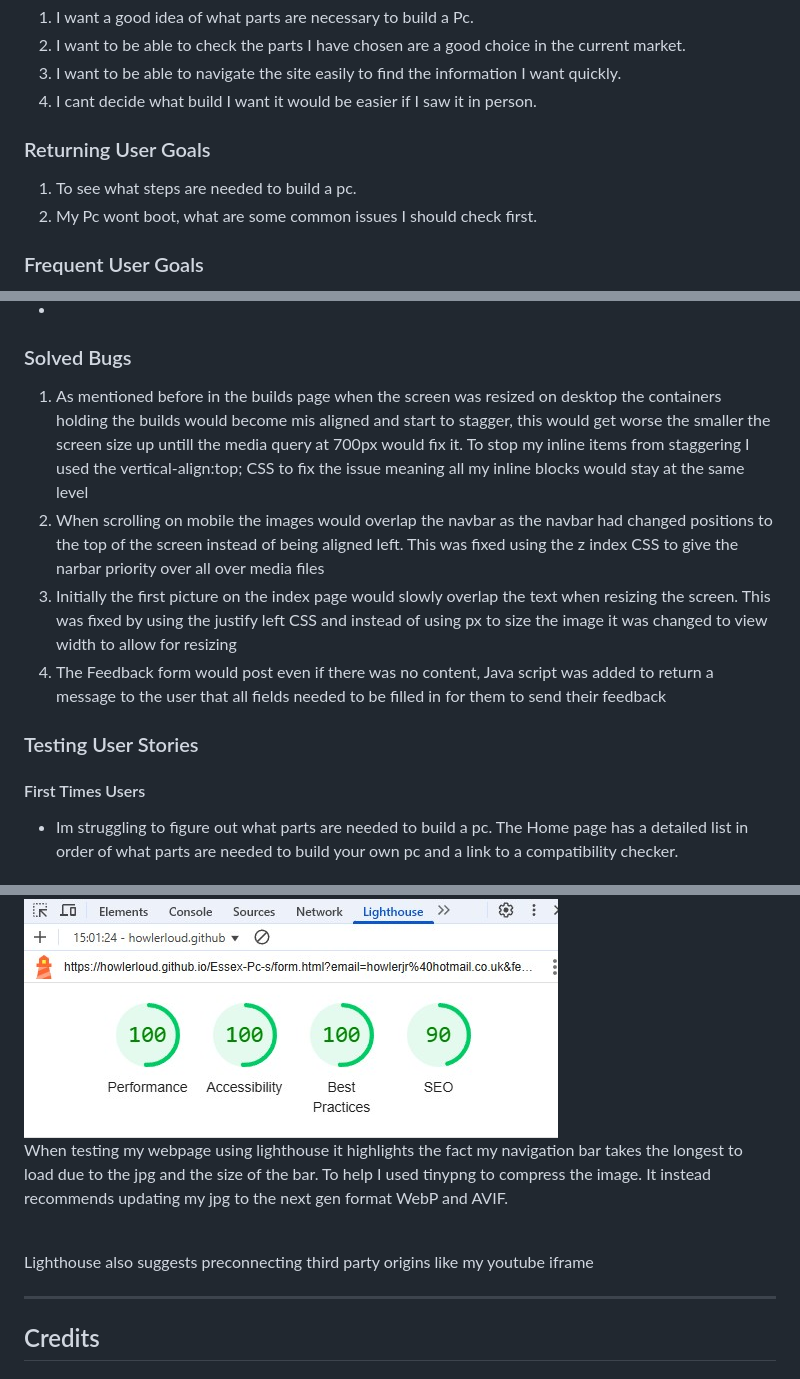
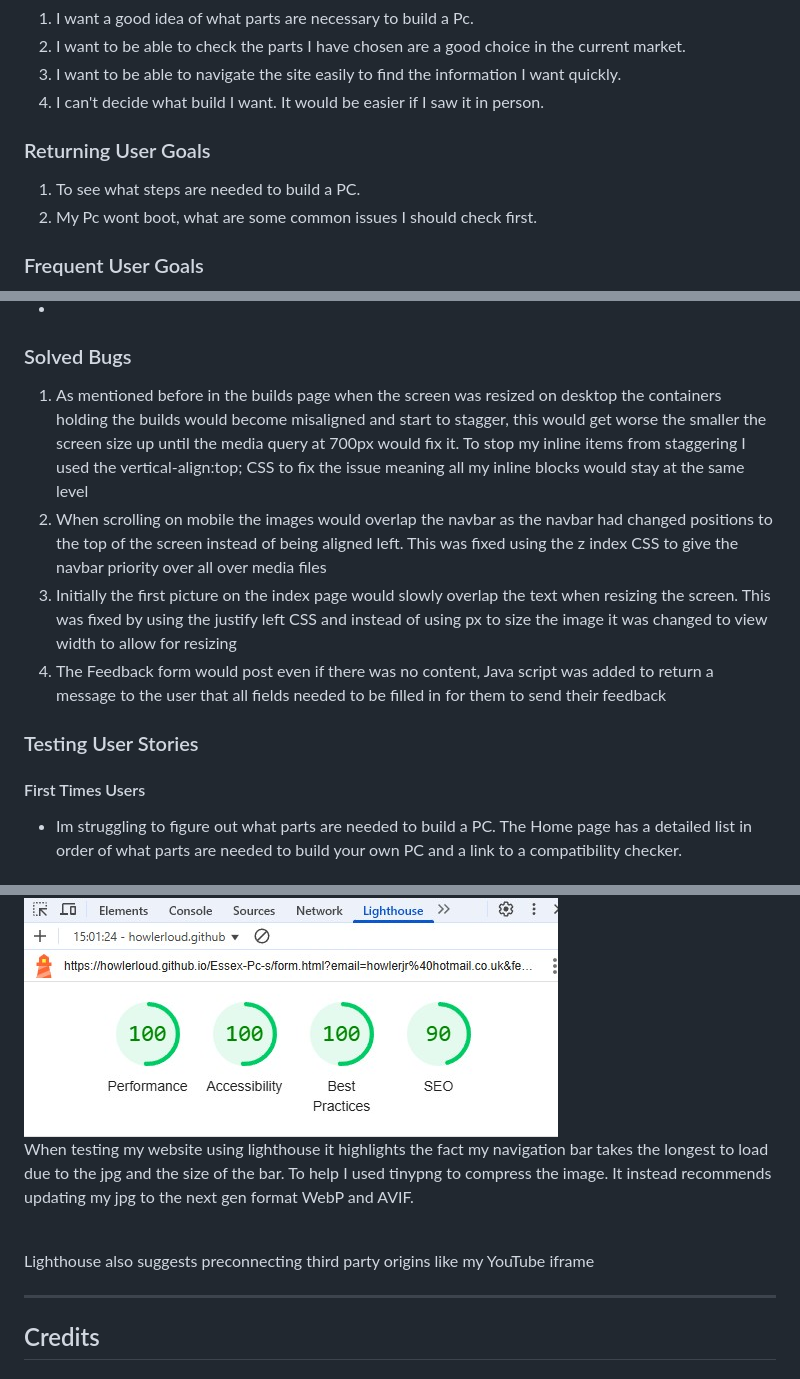
Before and after one commit to Howlerloud/Essex-Pc-s, a Markdown page: README.md, 3 parts joined by grey strips. Drawn GitHub-style.

Commit message:
Taken through spell checker

```diff
--- a/README.md
+++ b/README.md
@@ -18,11 +18,11 @@ A website to help people who want to build or buy a new pc
   <li>I want a good idea of what parts are necessary to build a Pc.</li>
   <li>I want to be able to check the parts I have chosen are a good choice in the current market.</li>
   <li>I want to be able to navigate the site easily to find the information I want quickly.</li>
-  <li>I cant decide what build I want it would be easier if I saw it in person.</li>
+  <li>I can't decide what build I want. It would be easier if I saw it in person.</li>
 </ol>
 <h3>Returning User Goals</h3>
 <ol>
-  <li>To see what steps are needed to build a pc.</li>
+  <li>To see what steps are needed to build a PC.</li>
   <li>My Pc wont boot, what are some common issues I should check first.</li>
 </ol>
 <h3>Frequent User Goals</h3>
@@ -187,8 +187,8 @@ A website to help people who want to build or buy a new pc
 </ul>
 <h3>Solved Bugs</h3>
 <ol>
-  <li>As mentioned before in the builds page when the screen was resized on desktop the containers holding the builds would become mis aligned and start to stagger, this would get worse the smaller the screen size up untill the media query at 700px would fix it. To stop my inline items from staggering I used the vertical-align:top; CSS to fix the issue meaning all my inline blocks would stay at the same level</li>
-  <li>When scrolling on mobile the images would overlap the navbar as the navbar had changed positions to the top of the screen instead of being aligned left. This was fixed using the z index CSS to give the narbar priority over all over media files</li>
+  <li>As mentioned before in the builds page when the screen was resized on desktop the containers holding the builds would become misaligned and start to stagger, this would get worse the smaller the screen size up until the media query at 700px would fix it. To stop my inline items from staggering I used the vertical-align:top; CSS to fix the issue meaning all my inline blocks would stay at the same level</li>
+  <li>When scrolling on mobile the images would overlap the navbar as the navbar had changed positions to the top of the screen instead of being aligned left. This was fixed using the z index CSS to give the navbar priority over all over media files</li>
   <li>Initially the first picture on the index page would slowly overlap the text when resizing the screen. This was fixed by using the justify left CSS and instead of using px to size the image it was changed to view width to allow for resizing</li>
   <li>The Feedback form would post even if there was no content, Java script was added to return a message to the user that all fields needed to be filled in for them to send their feedback</li>
 </ol>
@@ -196,7 +196,7 @@ A website to help people who want to build or buy a new pc
  <h3>Testing User Stories</h3>
  <h4>First Times Users</h4>
   <ul>
-    <li>Im struggling to figure out what parts are needed to build a pc. The Home page has a detailed list in order of what parts are needed to build your own pc and a link to a compatibility checker.</li>
+    <li>Im struggling to figure out what parts are needed to build a PC. The Home page has a detailed list in order of what parts are needed to build your own PC and a link to a compatibility checker.</li>
   </ul>
     <img src="assets/readme_media/research.jpg">
     <img src="assets/readme_media/compatibility.jpg">
@@ -250,9 +250,9 @@ A website to help people who want to build or buy a new pc
 <img src="assets/readme_media/form_lighthouse.jpg">
   <p>form page scores mobile</p>
 <img src="assets/readme_media/form_lighthouse_mobile.jpg">
-<p>When testing my webpage using lighthouse it highlights the fact my navigation bar takes the longest to load due to the jpg and the size of the bar. To help I used tinypng to compress the image. It instead recommends updating my jpg to the next gen format WebP and AVIF.</p>
+<p>When testing my website using lighthouse it highlights the fact my navigation bar takes the longest to load due to the jpg and the size of the bar. To help I used tinypng to compress the image. It instead recommends updating my jpg to the next gen format WebP and AVIF.</p>
 <br>
-<p>Lighthouse also suggests preconnecting third party origins like my youtube iframe</p>
+<p>Lighthouse also suggests preconnecting third party origins like my YouTube iframe</p>
 <hr>
 
 <h2>Credits</h2>
```
Also changed, not shown: other parts of README.md (+16 -16 lines).
